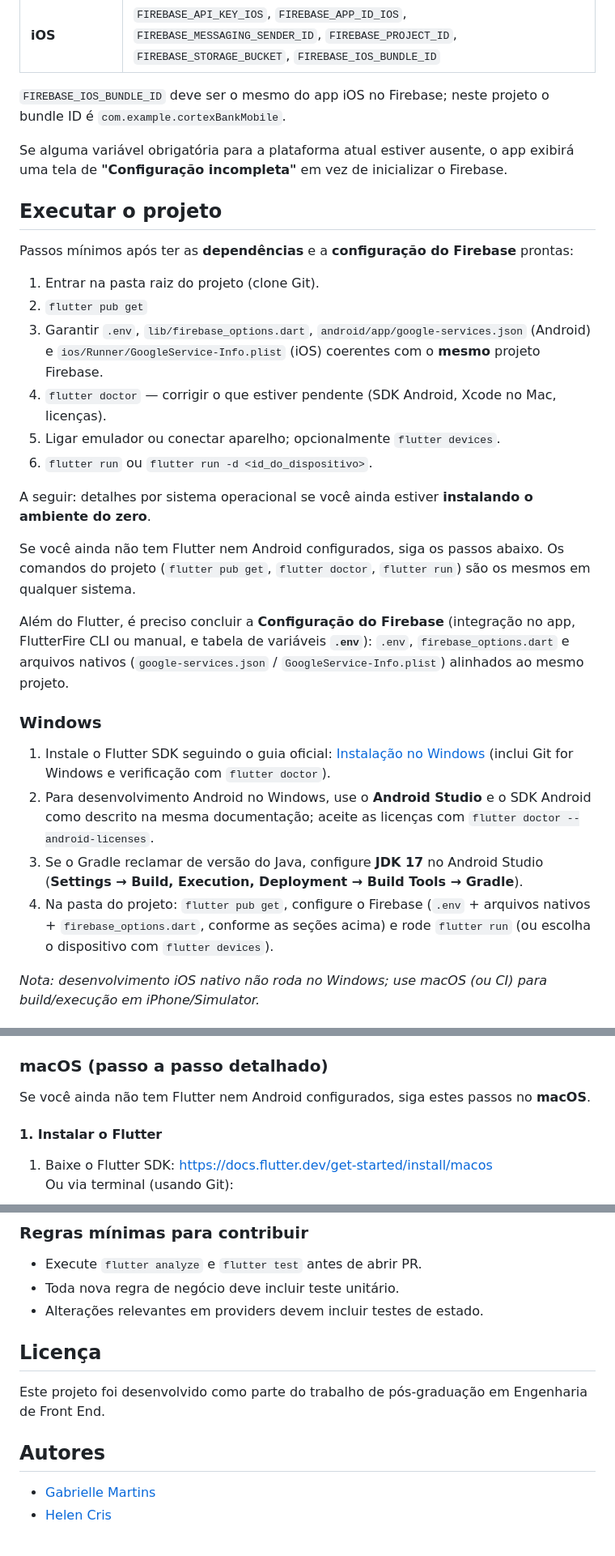
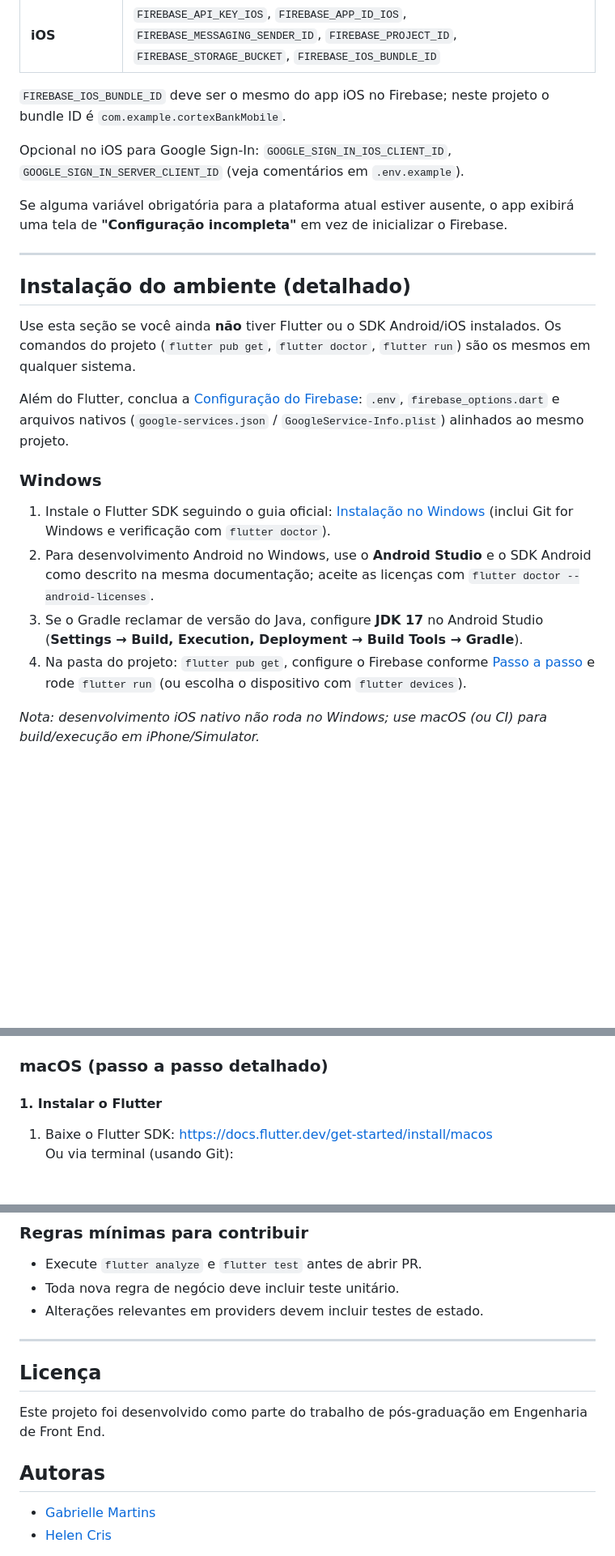
Before and after one commit to Grupo-10-Pos-FIAP/cortex-bank-mobile, a Markdown page: README.md, 3 parts joined by grey strips. Shown at 81% size. GitHub-like rendering; blank space fills up the shorter version.

```diff
--- a/README.md
+++ b/README.md
@@ -98,31 +184,24 @@ Copie `.env.example` para `.env` e preencha com os valores do seu projeto no [Fi
 
 `FIREBASE_IOS_BUNDLE_ID` deve ser o mesmo do app iOS no Firebase; neste projeto o bundle ID é `com.example.cortexBankMobile`.
 
+Opcional no iOS para Google Sign-In: `GOOGLE_SIGN_IN_IOS_CLIENT_ID`, `GOOGLE_SIGN_IN_SERVER_CLIENT_ID` (veja comentários em `.env.example`).
+
 Se alguma variável obrigatória para a plataforma atual estiver ausente, o app exibirá uma tela de **"Configuração incompleta"** em vez de inicializar o Firebase.
 
-## Executar o projeto
+---
 
-Passos mínimos após ter as **dependências** e a **configuração do Firebase** prontas:
+## Instalação do ambiente (detalhado)
 
-1. Entrar na pasta raiz do projeto (clone Git).
-2. `flutter pub get`
-3. Garantir `.env`, `lib/firebase_options.dart`, `android/app/google-services.json` (Android) e `ios/Runner/GoogleService-Info.plist` (iOS) coerentes com o **mesmo** projeto Firebase.
-4. `flutter doctor` — corrigir o que estiver pendente (SDK Android, Xcode no Mac, licenças).
-5. Ligar emulador ou conectar aparelho; opcionalmente `flutter devices`.
-6. `flutter run` ou `flutter run -d <id_do_dispositivo>`.
+Use esta seção se você ainda **não** tiver Flutter ou o SDK Android/iOS instalados. Os comandos do projeto (`flutter pub get`, `flutter doctor`, `flutter run`) são os mesmos em qualquer sistema.
 
-A seguir: detalhes por sistema operacional se você ainda estiver **instalando o ambiente do zero**.
-
-Se você ainda não tem Flutter nem Android configurados, siga os passos abaixo. Os comandos do projeto (`flutter pub get`, `flutter doctor`, `flutter run`) são os mesmos em qualquer sistema.
-
-Além do Flutter, é preciso concluir a **Configuração do Firebase** (integração no app, FlutterFire CLI ou manual, e tabela de variáveis **`.env`**): `.env`, `firebase_options.dart` e arquivos nativos (`google-services.json` / `GoogleService-Info.plist`) alinhados ao mesmo projeto.
+Além do Flutter, conclua a [Configuração do Firebase](#configuração-do-firebase): `.env`, `firebase_options.dart` e arquivos nativos (`google-services.json` / `GoogleService-Info.plist`) alinhados ao mesmo projeto.
 
 ### Windows
 
 1. Instale o Flutter SDK seguindo o guia oficial: [Instalação no Windows](https://docs.flutter.dev/get-started/install/windows) (inclui Git for Windows e verificação com `flutter doctor`).
 2. Para desenvolvimento Android no Windows, use o **Android Studio** e o SDK Android como descrito na mesma documentação; aceite as licenças com `flutter doctor --android-licenses`.
 3. Se o Gradle reclamar de versão do Java, configure **JDK 17** no Android Studio (**Settings → Build, Execution, Deployment → Build Tools → Gradle**).
-4. Na pasta do projeto: `flutter pub get`, configure o Firebase (`.env` + arquivos nativos + `firebase_options.dart`, conforme as seções acima) e rode `flutter run` (ou escolha o dispositivo com `flutter devices`).
+4. Na pasta do projeto: `flutter pub get`, configure o Firebase conforme [Passo a passo](#passo-a-passo-para-rodar-localmente) e rode `flutter run` (ou escolha o dispositivo com `flutter devices`).
 
 *Nota: desenvolvimento iOS nativo não roda no Windows; use macOS (ou CI) para build/execução em iPhone/Simulator.*
 
@@ -133,8 +212,6 @@ Além do Flutter, é preciso concluir a **Configuração do Firebase** (integra
 3. No projeto: `flutter pub get`, configure Firebase como nas seções acima, depois `flutter run`.
 
 ### macOS (passo a passo detalhado)
-
-Se você ainda não tem Flutter nem Android configurados, siga estes passos no **macOS**.
 
 #### 1. Instalar o Flutter
 
@@ -302,11 +381,13 @@ O job de **unit/widget** no CI usa ordem de testes aleatória com seed fixo para
 - Toda nova regra de negócio deve incluir teste unitário.
 - Alterações relevantes em providers devem incluir testes de estado.
 
+---
+
 ## Licença
 
 Este projeto foi desenvolvido como parte do trabalho de pós-graduação em Engenharia de Front End.
 
-## Autores
+## Autoras
 
 - [Gabrielle Martins](https://github.com/Gabrielle-96)
 - [Helen Cris](https://github.com/HelenCrisM)
```
Also changed, not shown: other parts of README.md (+104 -16 lines).
